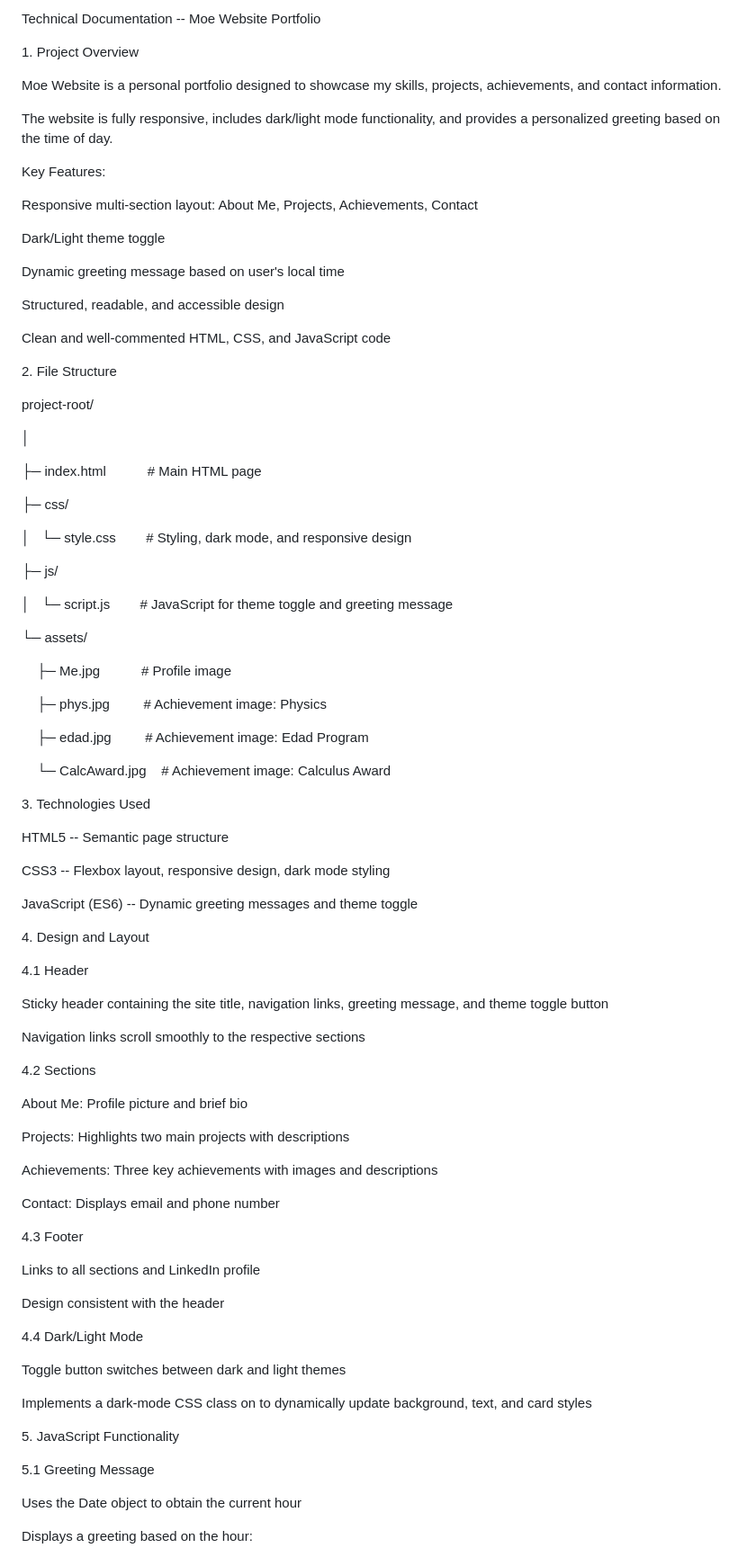
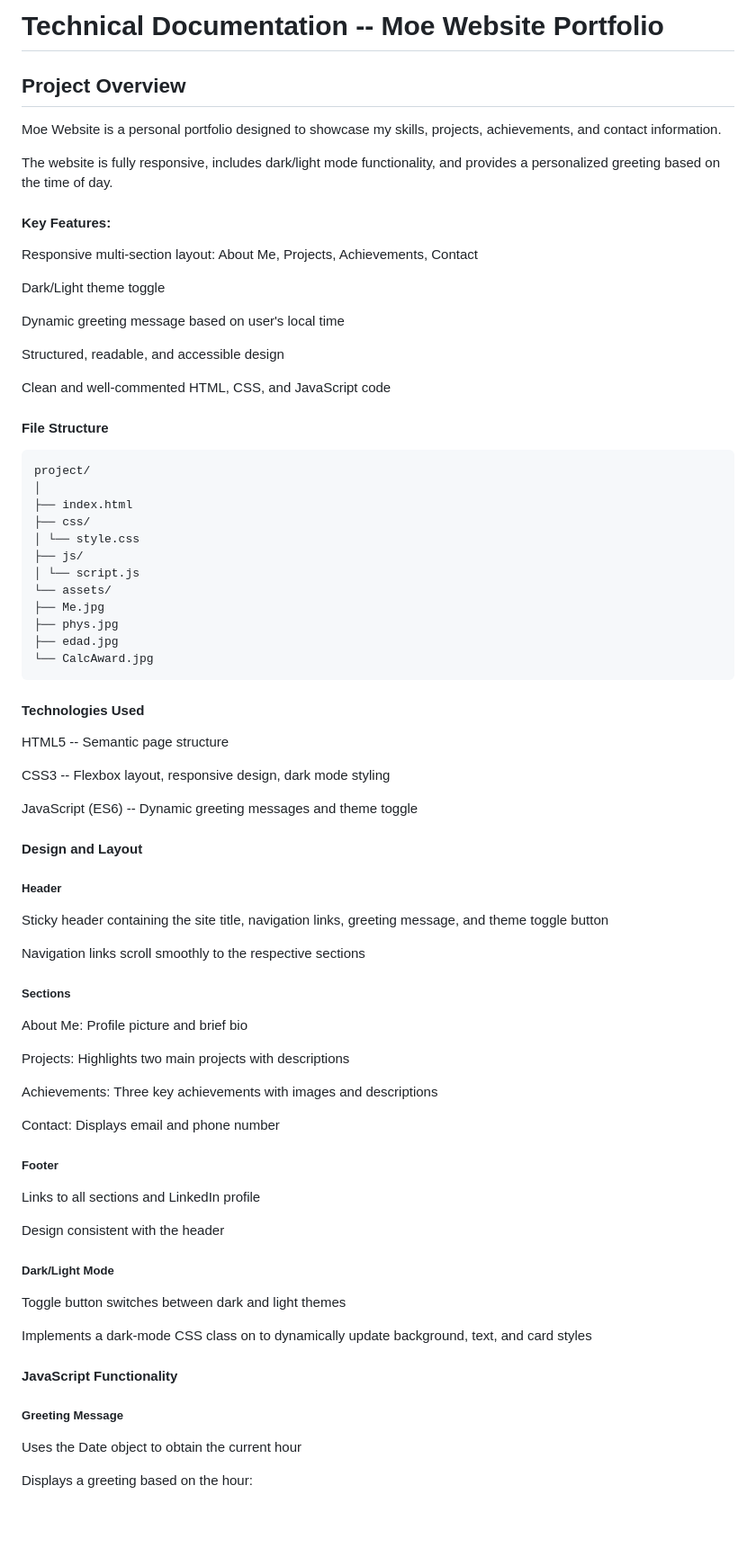
Before and after one commit to MohAlabdullatif/202346910-MohammedAlabdullatif-assignment1, a Markdown page: docs/technical-documentation.md, the part around one of its changes. Shown at 90% size. Rendered like a GitHub page; blank space fills up the shorter version.

````diff
--- a/docs/technical-documentation.md
+++ b/docs/technical-documentation.md
@@ -1,12 +1,12 @@
-Technical Documentation -- Moe Website Portfolio
+# Technical Documentation -- Moe Website Portfolio
 
-1\. Project Overview
+## Project Overview
 
 Moe Website is a personal portfolio designed to showcase my skills, projects, achievements, and contact information.
 
 The website is fully responsive, includes dark/light mode functionality, and provides a personalized greeting based on the time of day.
 
-Key Features:
+#### Key Features:
 
 Responsive multi-section layout: About Me, Projects, Achievements, Contact
 
@@ -18,33 +18,24 @@ Structured, readable, and accessible design
 
 Clean and well-commented HTML, CSS, and JavaScript code
 
-2\. File Structure
+#### File Structure
 
-project-root/
+```plaintext
+project/
+│
+├── index.html
+├── css/
+│ └── style.css
+├── js/
+│ └── script.js
+└── assets/
+├── Me.jpg
+├── phys.jpg
+├── edad.jpg
+└── CalcAward.jpg
+```
 
-│
-
-├─ index.html           # Main HTML page
-
-├─ css/
-
-│   └─ style.css        # Styling, dark mode, and responsive design
-
-├─ js/
-
-│   └─ script.js        # JavaScript for theme toggle and greeting message
-
-└─ assets/
-
-    ├─ Me.jpg           # Profile image
-
-    ├─ phys.jpg         # Achievement image: Physics
-
-    ├─ edad.jpg         # Achievement image: Edad Program
-
-    └─ CalcAward.jpg    # Achievement image: Calculus Award
-
-3\. Technologies Used
+#### Technologies Used
 
 HTML5 -- Semantic page structure
 
@@ -52,15 +43,15 @@ CSS3 -- Flexbox layout, responsive design, dark mode styling
 
 JavaScript (ES6) -- Dynamic greeting messages and theme toggle
 
-4\. Design and Layout
+#### Design and Layout
 
-4.1 Header
+##### Header
 
 Sticky header containing the site title, navigation links, greeting message, and theme toggle button
 
 Navigation links scroll smoothly to the respective sections
 
-4.2 Sections
+ ##### Sections
 
 About Me: Profile picture and brief bio
 
@@ -70,21 +61,21 @@ Achievements: Three key achievements with images and descriptions
 
 Contact: Displays email and phone number
 
-4.3 Footer
+##### Footer
 
 Links to all sections and LinkedIn profile
 
 Design consistent with the header
 
-4.4 Dark/Light Mode
+##### Dark/Light Mode
 
 Toggle button switches between dark and light themes
 
 Implements a dark-mode CSS class on <body> to dynamically update background, text, and card styles
 
-5\. JavaScript Functionality
+#### JavaScript Functionality
 
-5.1 Greeting Message
+##### Greeting Message
 
 Uses the Date object to obtain the current hour
 
````
Also changed, not shown: other parts of docs/technical-documentation.md (+4 -4 lines).
